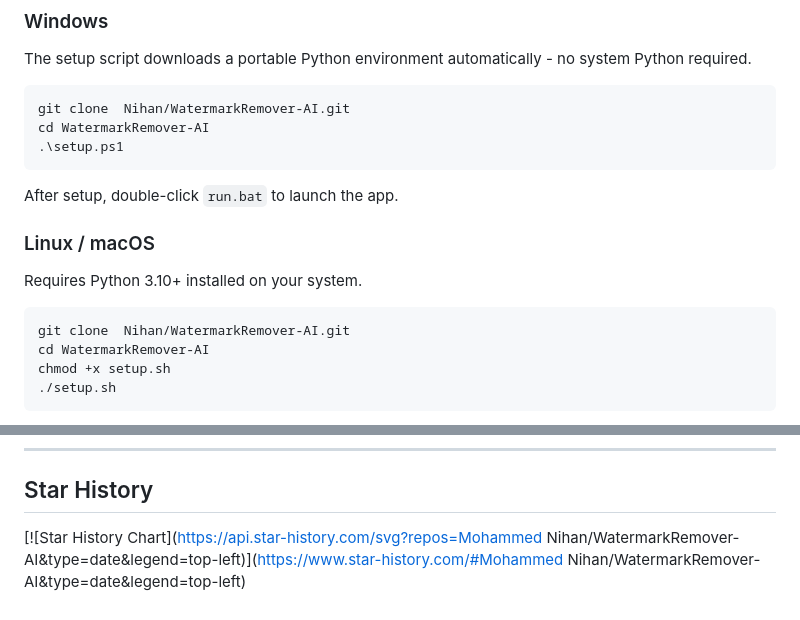
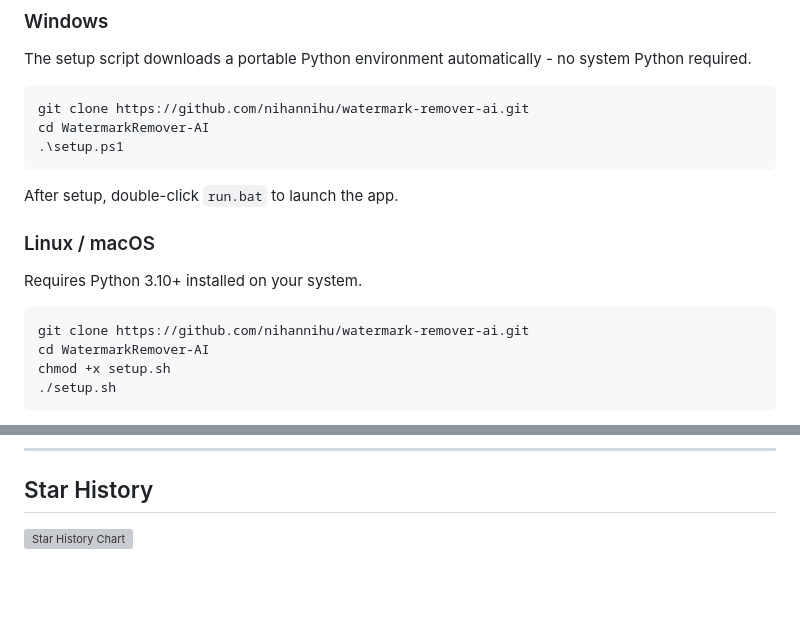
Before and after one commit to nihannihu/watermark-remover-ai, a Markdown page: README.md, 2 parts joined by grey strips. Drawn GitHub-style; blank space fills up the shorter version; grey boxes are pictures that could not be loaded.

Commit message:
Update repository links to new GitHub URL

````diff
--- a/README.md
+++ b/README.md
@@ -50,7 +50,7 @@ It uses Florence-2 from Microsoft for watermark identification and LaMA for inpa
 The setup script downloads a portable Python environment automatically - no system Python required.
 
 ```powershell
-git clone  Nihan/WatermarkRemover-AI.git
+git clone https://github.com/nihannihu/watermark-remover-ai.git
 cd WatermarkRemover-AI
 .\setup.ps1
 ```
@@ -62,7 +62,7 @@ After setup, double-click `run.bat` to launch the app.
 Requires Python 3.10+ installed on your system.
 
 ```bash
-git clone  Nihan/WatermarkRemover-AI.git
+git clone https://github.com/nihannihu/watermark-remover-ai.git
 cd WatermarkRemover-AI
 chmod +x setup.sh
 ./setup.sh
@@ -161,4 +161,4 @@ This project is licensed under the MIT License. See the [LICENSE](LICENSE) file
 
 ## Star History
 
-[![Star History Chart](https://api.star-history.com/svg?repos=Mohammed Nihan/WatermarkRemover-AI&type=date&legend=top-left)](https://www.star-history.com/#Mohammed Nihan/WatermarkRemover-AI&type=date&legend=top-left)
+[![Star History Chart](https://api.star-history.com/svg?repos=nihannihu/watermark-remover-ai&type=date&legend=top-left)](https://www.star-history.com/#nihannihu/watermark-remover-ai&type=date&legend=top-left)
````
Also changed, not shown: CODE_OF_CONDUCT.md (+1 -1 lines).
